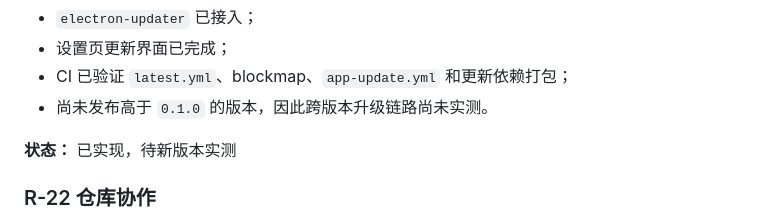
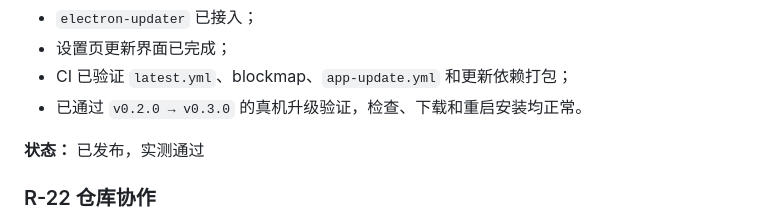
Before and after one commit to xihrni/xiaowa-usage, a Markdown page: REQUIREMENTS.md, the part around the change. Drawn GitHub-style.

Commit message:
docs: mark auto-update flow verified

```diff
--- a/REQUIREMENTS.md
+++ b/REQUIREMENTS.md
@@ -256,9 +256,9 @@
 - `electron-updater` 已接入；
 - 设置页更新界面已完成；
 - CI 已验证 `latest.yml`、blockmap、`app-update.yml` 和更新依赖打包；
-- 尚未发布高于 `0.1.0` 的版本，因此跨版本升级链路尚未实测。
+- 已通过 `v0.2.0 → v0.3.0` 的真机升级验证，检查、下载和重启安装均正常。
 
-**状态：** 已实现，待新版本实测
+**状态：** 已发布，实测通过
 
 ### R-22 仓库协作
 
```
